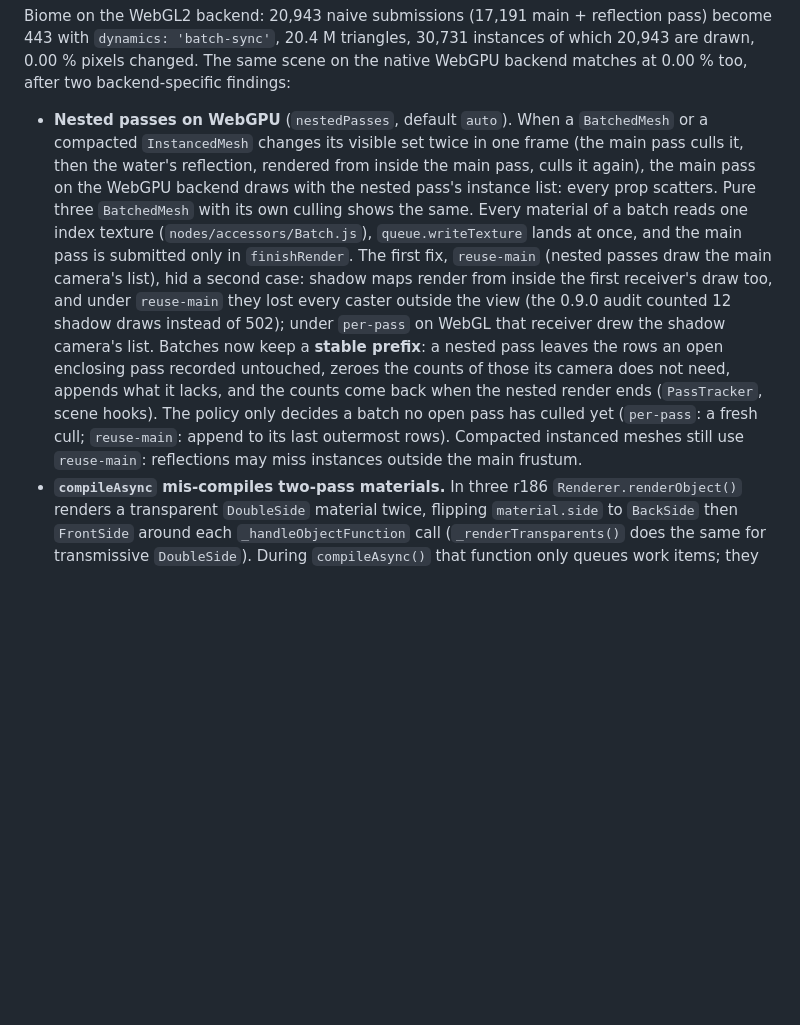
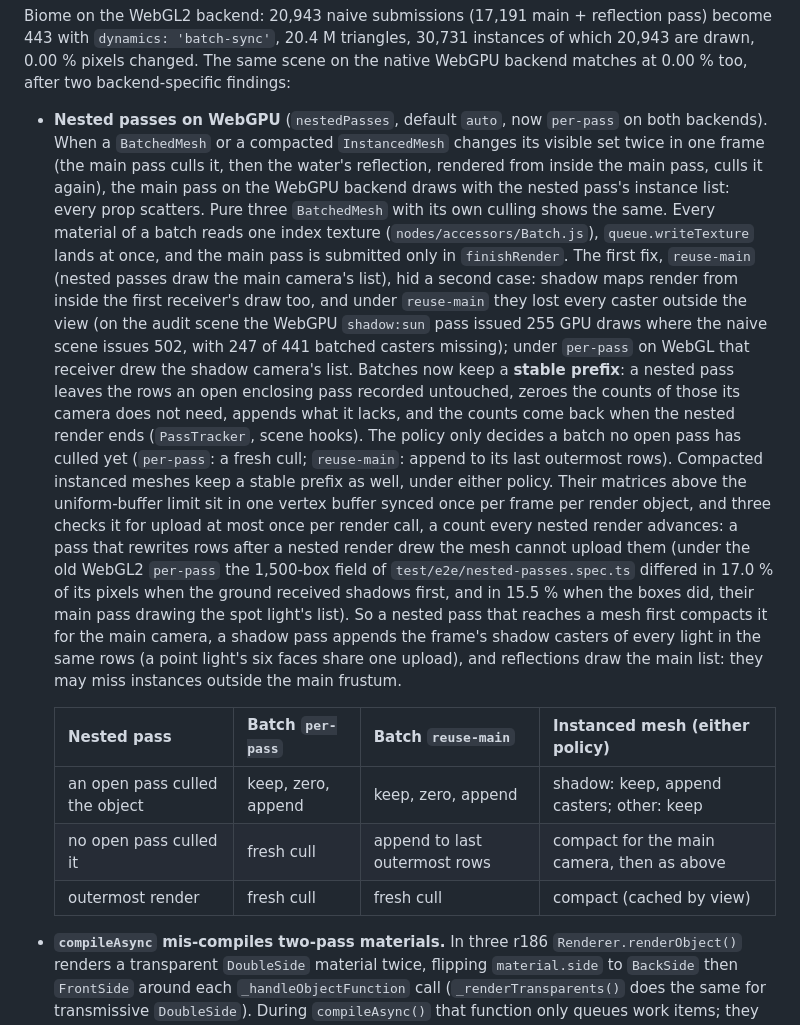
Before and after one commit to tallslab/threeforge, a Markdown page: docs/design.md, the part around the change. Rendered like a GitHub page; blank space fills up the shorter version.

```diff
--- a/docs/design.md
+++ b/docs/design.md
@@ -179,20 +179,34 @@ Biome on the WebGL2 backend: 20,943 naive submissions (17,191 main + reflection
 `dynamics: 'batch-sync'`, 20.4 M triangles, 30,731 instances of which 20,943 are drawn, 0.00 % pixels changed.
 The same scene on the native WebGPU backend matches at 0.00 % too, after two backend-specific findings:
 
-- **Nested passes on WebGPU** (`nestedPasses`, default `auto`). When a `BatchedMesh` or a compacted
-  `InstancedMesh` changes its visible set twice in one frame (the main pass culls it, then the water's reflection,
-  rendered from inside the main pass, culls it again), the main pass on the WebGPU backend draws with the nested
-  pass's instance list: every prop scatters. Pure three `BatchedMesh` with its own culling shows the same. Every
-  material of a batch reads one index texture (`nodes/accessors/Batch.js`), `queue.writeTexture` lands at once, and
-  the main pass is submitted only in `finishRender`. The first fix, `reuse-main` (nested passes draw the main
-  camera's list), hid a second case: shadow maps render from inside the first receiver's draw too, and under
-  `reuse-main` they lost every caster outside the view (the 0.9.0 audit counted 12 shadow draws instead of 502);
-  under `per-pass` on WebGL that receiver drew the shadow camera's list. Batches now keep a **stable prefix**: a
-  nested pass leaves the rows an open enclosing pass recorded untouched, zeroes the counts of those its camera does
-  not need, appends what it lacks, and the counts come back when the nested render ends (`PassTracker`, scene
-  hooks). The policy only decides a batch no open pass has culled yet (`per-pass`: a fresh cull; `reuse-main`:
-  append to its last outermost rows). Compacted instanced meshes still use `reuse-main`: reflections may miss
-  instances outside the main frustum.
+- **Nested passes on WebGPU** (`nestedPasses`, default `auto`, now `per-pass` on both backends). When a
+  `BatchedMesh` or a compacted `InstancedMesh` changes its visible set twice in one frame (the main pass culls it,
+  then the water's reflection, rendered from inside the main pass, culls it again), the main pass on the WebGPU
+  backend draws with the nested pass's instance list: every prop scatters. Pure three `BatchedMesh` with its own
+  culling shows the same. Every material of a batch reads one index texture (`nodes/accessors/Batch.js`),
+  `queue.writeTexture` lands at once, and the main pass is submitted only in `finishRender`. The first fix,
+  `reuse-main` (nested passes draw the main camera's list), hid a second case: shadow maps render from inside the
+  first receiver's draw too, and under `reuse-main` they lost every caster outside the view (on the audit scene the
+  WebGPU `shadow:sun` pass issued 255 GPU draws where the naive scene issues 502, with 247 of 441 batched casters
+  missing); under `per-pass` on WebGL that receiver drew the shadow camera's list. Batches now keep a **stable
+  prefix**: a nested pass leaves the rows an open enclosing pass recorded untouched, zeroes the counts of those its
+  camera does not need, appends what it lacks, and the counts come back when the nested render ends
+  (`PassTracker`, scene hooks). The policy only decides a batch no open pass has culled yet (`per-pass`: a fresh
+  cull; `reuse-main`: append to its last outermost rows).
+  Compacted instanced meshes keep a stable prefix as well, under either policy. Their matrices above the
+  uniform-buffer limit sit in one vertex buffer synced once per frame per render object, and three checks it for
+  upload at most once per render call, a count every nested render advances: a pass that rewrites rows after a
+  nested render drew the mesh cannot upload them (under the old WebGL2 `per-pass` the 1,500-box field of
+  `test/e2e/nested-passes.spec.ts` differed in 17.0 % of its pixels when the ground received shadows first, and in
+  15.5 % when the boxes did, their main pass drawing the spot light's list). So a nested pass that reaches a mesh first compacts it for the main camera, a
+  shadow pass appends the frame's shadow casters of every light in the same rows (a point light's six faces share one
+  upload), and reflections draw the main list: they may miss instances outside the main frustum.
+
+  | Nested pass | Batch `per-pass` | Batch `reuse-main` | Instanced mesh (either policy) |
+  |---|---|---|---|
+  | an open pass culled the object | keep, zero, append | keep, zero, append | shadow: keep, append casters; other: keep |
+  | no open pass culled it | fresh cull | append to last outermost rows | compact for the main camera, then as above |
+  | outermost render | fresh cull | fresh cull | compact (cached by view) |
 - **`compileAsync` mis-compiles two-pass materials.** In three r186 `Renderer.renderObject()` renders a
   transparent `DoubleSide` material twice, flipping `material.side` to `BackSide` then `FrontSide` around each
   `_handleObjectFunction` call (`_renderTransparents()` does the same for transmissive `DoubleSide`). During
```
Also changed, not shown: docs/threeforge.md (+28 -8 lines).
